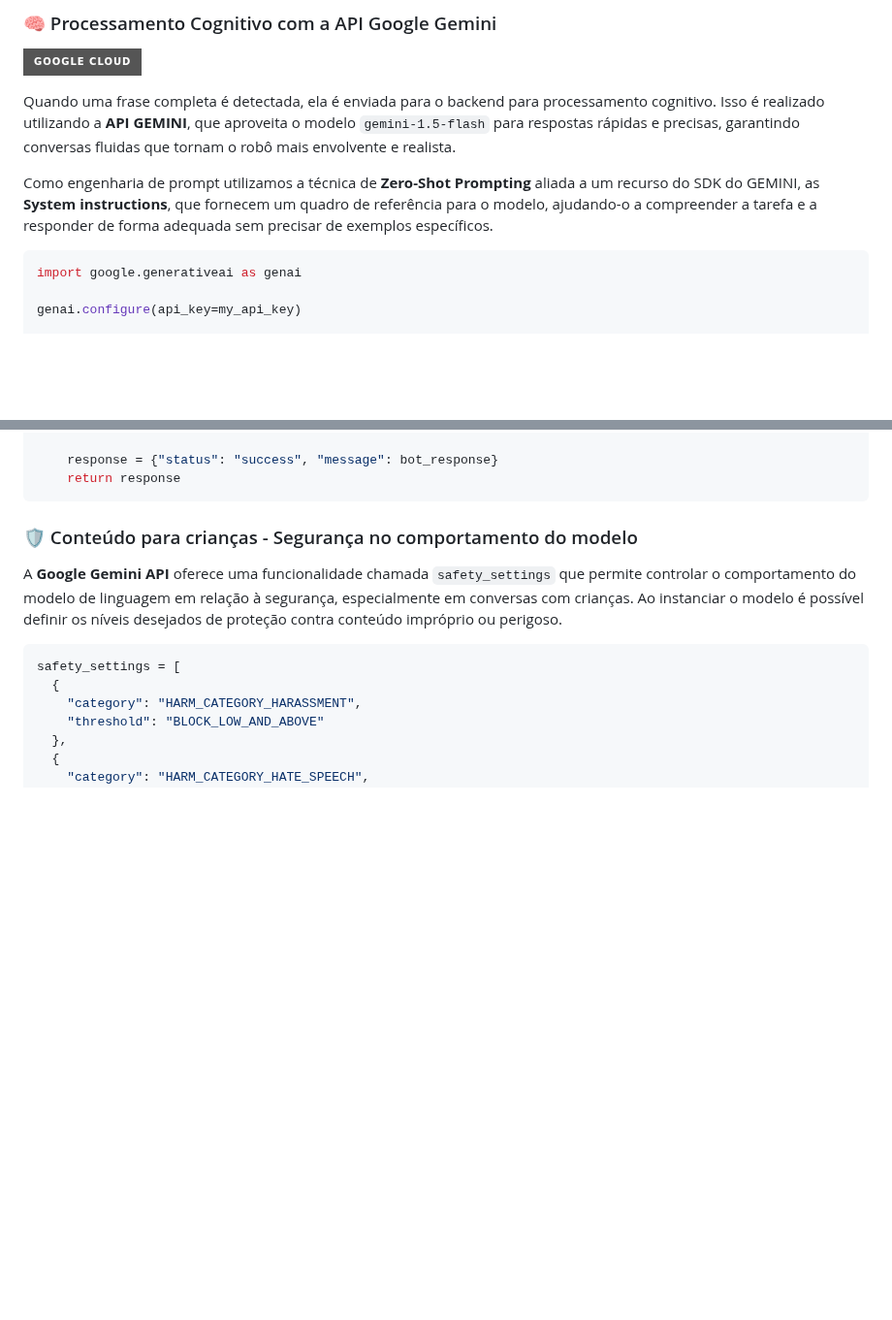
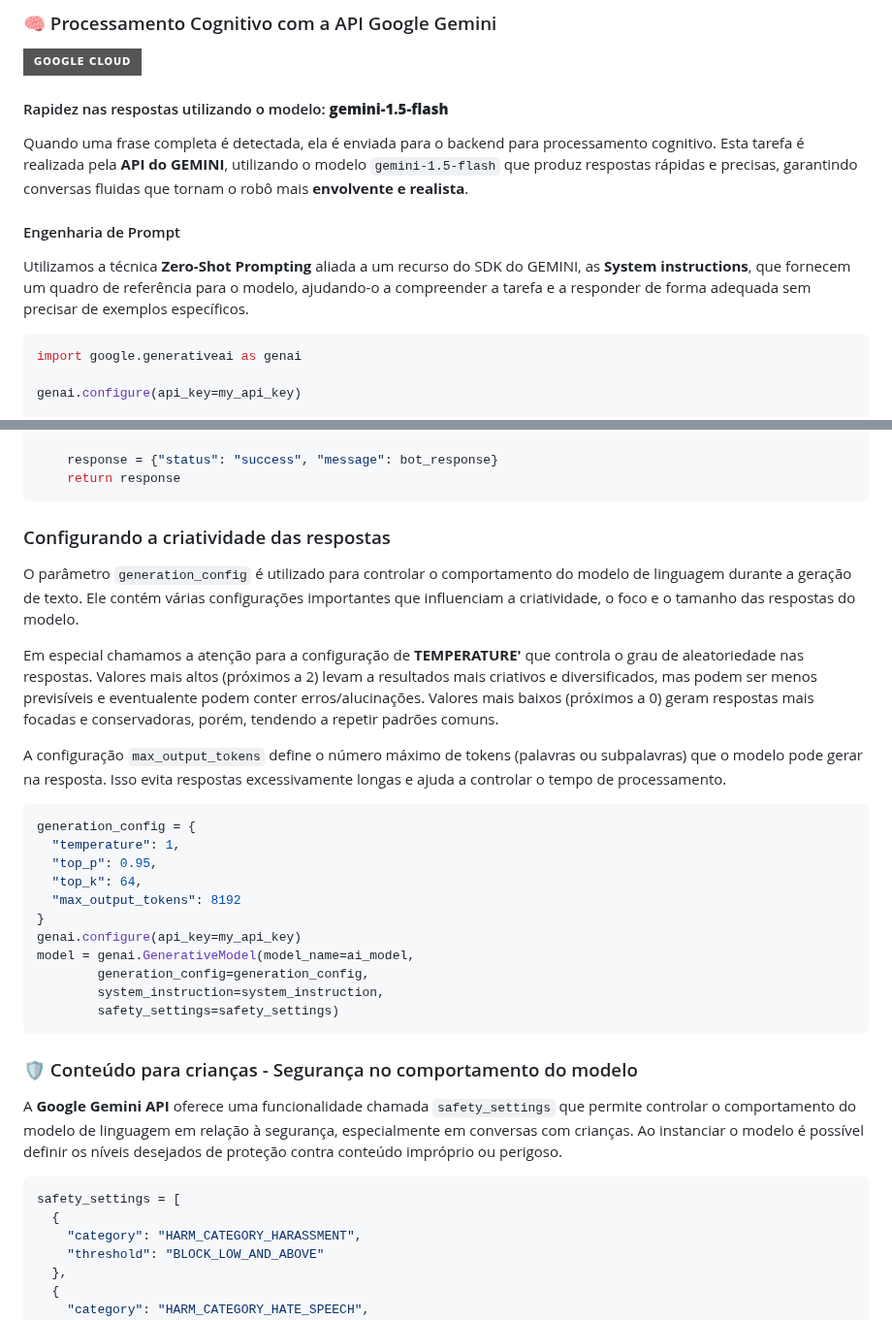
Before and after one commit to Robo-Educa/back_auth, a Markdown page: README_ptBR.md, 2 parts joined by grey strips. Shown at 97% size. GitHub-like rendering; badges without logos; blank space fills up the shorter version.

Commit message:
Adiciona informações sobre parâmetros do modelo

````diff
--- a/README_ptBR.md
+++ b/README_ptBR.md
@@ -283,9 +283,13 @@ function removerEmojis(texto) {
 
 ![Google Cloud](https://img.shields.io/badge/Google_Cloud-gray?style=for-the-badge&logo=google-cloud)
 
-Quando uma frase completa é detectada, ela é enviada para o backend para processamento cognitivo. Isso é realizado utilizando a **API GEMINI**, que aproveita o modelo `gemini-1.5-flash` para respostas rápidas e precisas, garantindo conversas fluidas que tornam o robô mais envolvente e realista.
+#### Rapidez nas respostas utilizando o modelo: **gemini-1.5-flash**
 
-Como engenharia de prompt utilizamos a técnica de **Zero-Shot Prompting** aliada a um recurso do SDK do GEMINI, as **System instructions**, que fornecem um quadro de referência para o modelo, ajudando-o a compreender a tarefa e a responder de forma adequada sem precisar de exemplos específicos.
+Quando uma frase completa é detectada, ela é enviada para o backend para processamento cognitivo. Esta tarefa é realizada pela **API do GEMINI**, utilizando o modelo `gemini-1.5-flash` que produz respostas rápidas e precisas, garantindo conversas fluidas que tornam o robô mais **envolvente e realista**.
+
+#### Engenharia de Prompt
+
+Utilizamos a técnica **Zero-Shot Prompting** aliada a um recurso do SDK do GEMINI, as **System instructions**, que fornecem um quadro de referência para o modelo, ajudando-o a compreender a tarefa e a responder de forma adequada sem precisar de exemplos específicos.
 
 ```python
 import google.generativeai as genai
@@ -329,6 +333,28 @@ def talk(userMessage):
 
     response = {"status": "success", "message": bot_response}
     return response
+```
+
+### Configurando a criatividade das respostas
+
+O parâmetro `generation_config` é utilizado para controlar o comportamento do modelo de linguagem durante a geração de texto. Ele contém várias configurações importantes que influenciam a criatividade, o foco e o tamanho das respostas do modelo.
+
+Em especial chamamos a atenção para a configuração de **TEMPERATURE'** que controla o grau de aleatoriedade nas respostas. Valores mais altos (próximos a 2) levam a resultados mais criativos e diversificados, mas podem ser menos previsíveis e eventualente podem conter erros/alucinações. Valores mais baixos (próximos a 0) geram respostas mais focadas e conservadoras, porém, tendendo a repetir padrões comuns.
+
+A configuração `max_output_tokens` define o número máximo de tokens (palavras ou subpalavras) que o modelo pode gerar na resposta. Isso evita respostas excessivamente longas e ajuda a controlar o tempo de processamento.
+
+```python
+generation_config = {
+  "temperature": 1,
+  "top_p": 0.95,
+  "top_k": 64,
+  "max_output_tokens": 8192
+}
+genai.configure(api_key=my_api_key)
+model = genai.GenerativeModel(model_name=ai_model,
+        generation_config=generation_config,
+        system_instruction=system_instruction,
+        safety_settings=safety_settings)
 ```
 
 ### 🛡️ Conteúdo para crianças - Segurança no comportamento do modelo
````
Also changed, not shown: other parts of README_ptBR.md (+2 -2 lines), README.md (+30 -4 lines).
